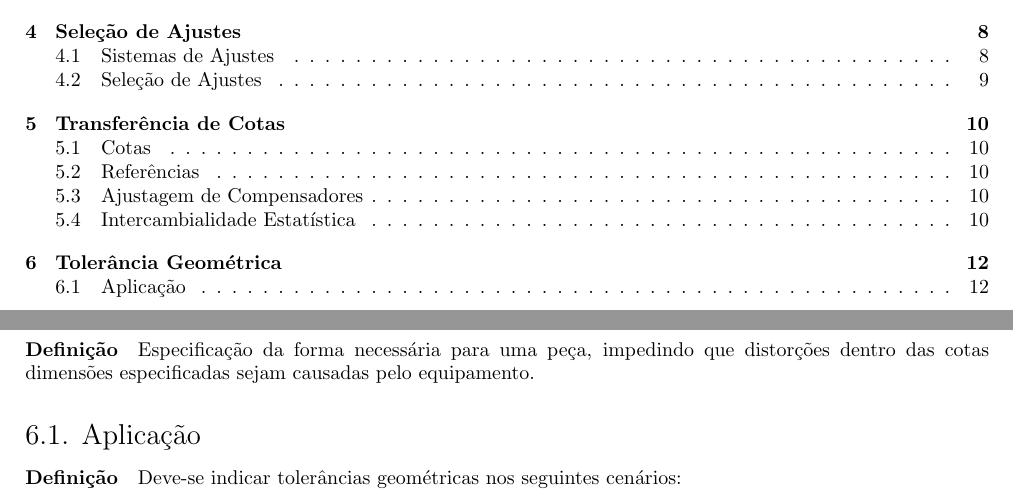
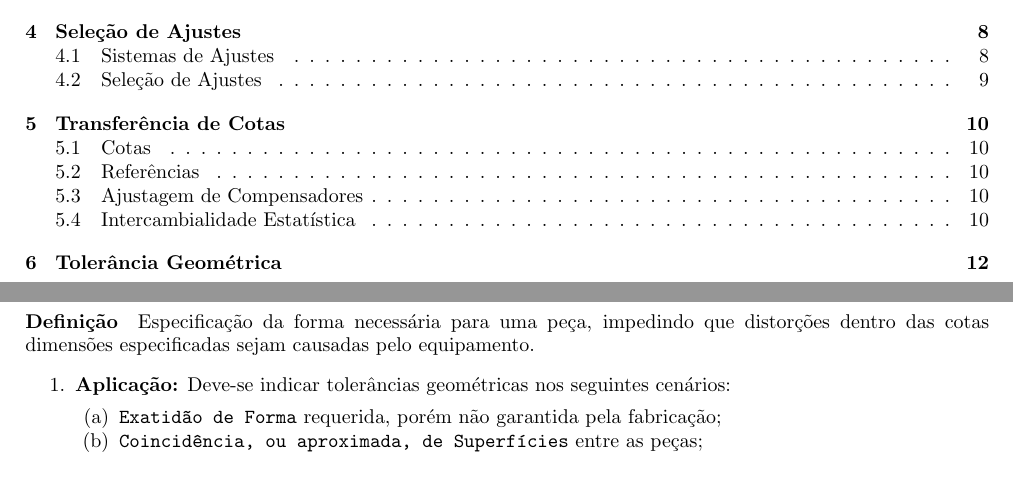
Before and after one commit to tr0fin0/classes_unicamp, a LaTeX document (em335/em335.tex): two parts of pages 2 and 13 of 13, joined at a grey line, cut so that both start at the same text. Compiled offline with pdfLaTeX.

Commit message:
🚧 Edi subsection struct

```diff
--- a/em335/em335.tex
+++ b/em335/em335.tex
@@ -525,10 +525,11 @@
 
     \section{Tolerância Geométrica}
         \paragraph{Definição}Especificação da forma necessária para uma peça, impedindo que distorções dentro das cotas dimensões especificadas sejam causadas pelo equipamento.
-
-        \subsection{Aplicação}
-            \paragraph{Definição}Deve-se indicar tolerâncias geométricas nos seguintes cenários:
-                \begin{enumerate}[rightmargin = \leftmargin, noitemsep]
-                    \item
-                \end{enumerate}
+            \begin{enumerate}[rightmargin = \leftmargin, noitemsep]
+                \item \textbf{Aplicação:} Deve-se indicar tolerâncias geométricas nos seguintes cenários:
+                    \begin{enumerate}[rightmargin = \leftmargin, noitemsep]
+                        \item \texttt{Exatidão de Forma} requerida, porém não garantida pela fabricação;
+                        \item \texttt{Coincidência, ou aproximada, de Superfícies} entre as peças;
+                    \end{enumerate}
+            \end{enumerate}
 \end{document}
```
